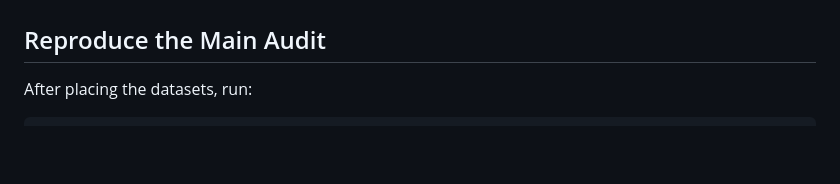
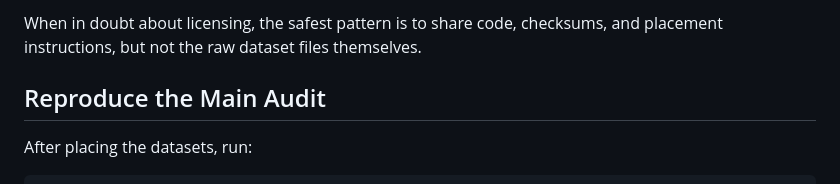
Before and after one commit to zhanglizhuo/BehaviorAudit, a Markdown page: README.md, the part around one of its changes. GitHub-like rendering; blank space fills up the shorter version.

Commit message:
Document dataset sources and licensing notes

```diff
--- a/README.md
+++ b/README.md
@@ -48,3 +63,4 @@ The `datasets/` directory is intentionally ignored by Git. This keeps the public
+When in doubt about licensing, the safest pattern is to share code, checksums, and placement instructions, but not the raw dataset files themselves.
 
 ## Reproduce the Main Audit
 
```
Also changed, not shown: other parts of README.md (+15 -0 lines).
